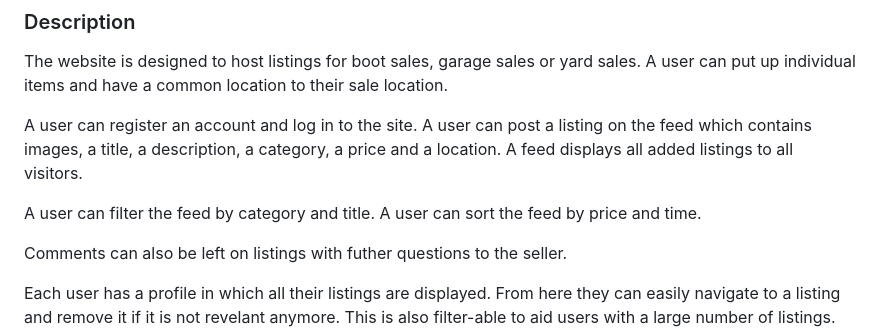
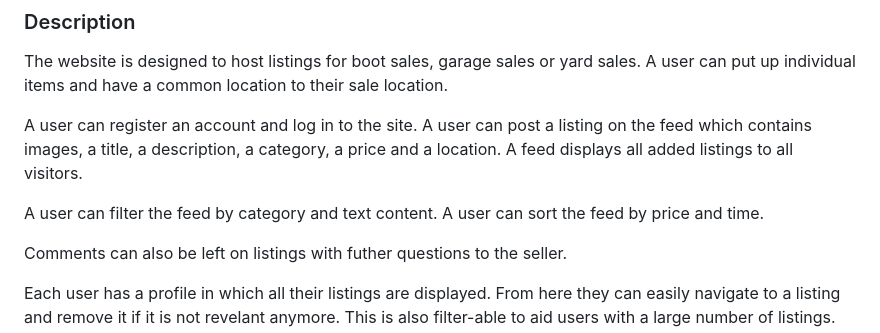
Before and after one commit to Kivi-Vuorilehto/tikawe_boot_sale_website, a Markdown page: README.md, the part around the change. GitHub-like rendering.

Commit message:
updated readme description to more appropirately describe text filtering

```diff
--- a/README.md
+++ b/README.md
@@ -8,7 +8,7 @@ A user can register an account and log in to the site.
 A user can post a listing on the feed which contains images, a title, a description, a category, a price and a location.
 A feed displays all added listings to all visitors.
 
-A user can filter the feed by category and title.
+A user can filter the feed by category and text content.
 A user can sort the feed by price and time.
 
 Comments can also be left on listings with futher questions to the seller.
```
